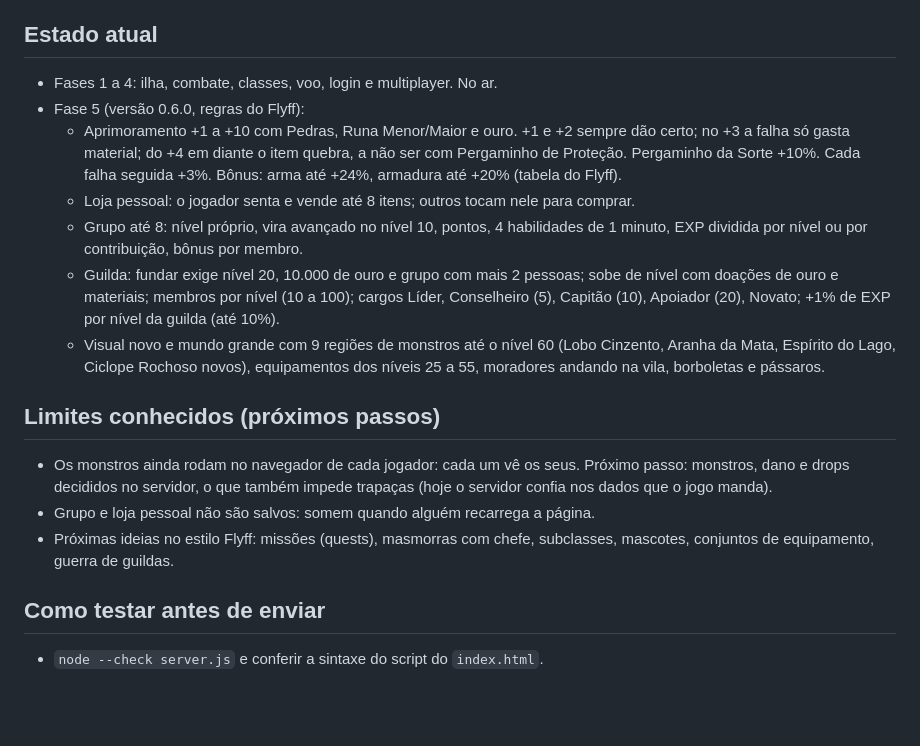
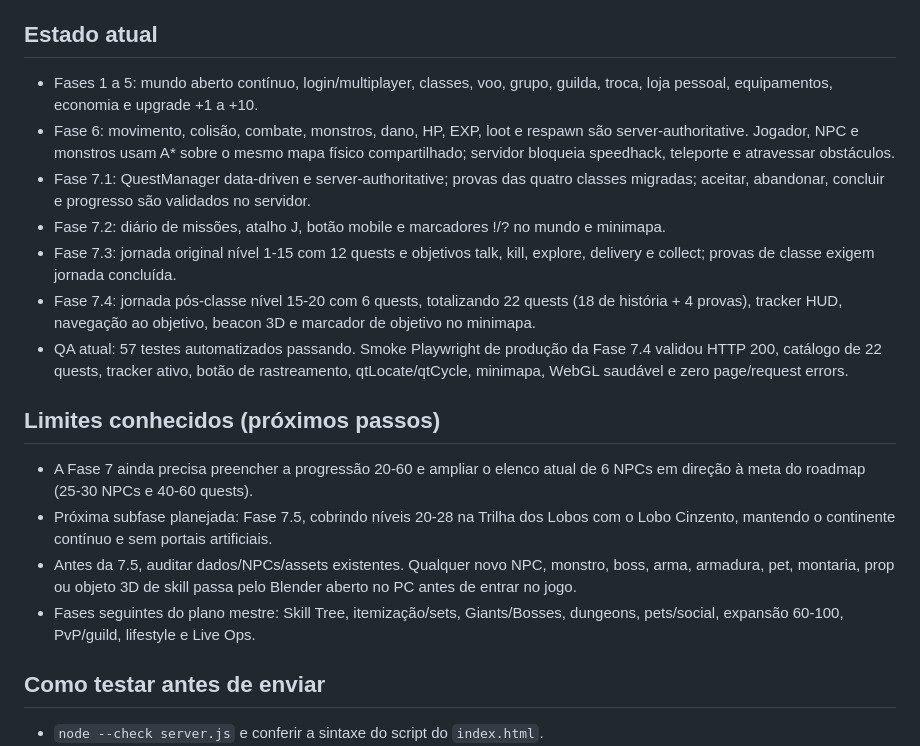
Before and after one commit to Helivelton881/reino-de-claudonia, a Markdown page: CLAUDE.md, the part around the change. GitHub-like rendering; blank space fills up the shorter version.

Commit message:
docs: registrar conclusao da fase 7.4

```diff
--- a/CLAUDE.md
+++ b/CLAUDE.md
@@ -73,30 +73,34 @@ Antes de criar um sistema, pesquisar como ele funciona no Flyff Universe.
   fica em `dados.equp[slot]`. `dados.upPity` guarda as falhas seguidas.
 
 ## Estado atual
-- Fases 1 a 4: ilha, combate, classes, voo, login e multiplayer. No ar.
-- Fase 5 (versão 0.6.0, regras do Flyff):
-  - Aprimoramento +1 a +10 com Pedras, Runa Menor/Maior e ouro. +1 e +2 sempre
-    dão certo; no +3 a falha só gasta material; do +4 em diante o item quebra,
-    a não ser com Pergaminho de Proteção. Pergaminho da Sorte +10%. Cada falha
-    seguida +3%. Bônus: arma até +24%, armadura até +20% (tabela do Flyff).
-  - Loja pessoal: o jogador senta e vende até 8 itens; outros tocam nele para comprar.
-  - Grupo até 8: nível próprio, vira avançado no nível 10, pontos, 4 habilidades
-    de 1 minuto, EXP dividida por nível ou por contribuição, bônus por membro.
-  - Guilda: fundar exige nível 20, 10.000 de ouro e grupo com mais 2 pessoas;
-    sobe de nível com doações de ouro e materiais; membros por nível (10 a 100);
-    cargos Líder, Conselheiro (5), Capitão (10), Apoiador (20), Novato;
-    +1% de EXP por nível da guilda (até 10%).
-  - Visual novo e mundo grande com 9 regiões de monstros até o nível 60
-    (Lobo Cinzento, Aranha da Mata, Espírito do Lago, Ciclope Rochoso novos),
-    equipamentos dos níveis 25 a 55, moradores andando na vila, borboletas e pássaros.
+- Fases 1 a 5: mundo aberto contínuo, login/multiplayer, classes, voo, grupo,
+  guilda, troca, loja pessoal, equipamentos, economia e upgrade +1 a +10.
+- Fase 6: movimento, colisão, combate, monstros, dano, HP, EXP, loot e respawn
+  são server-authoritative. Jogador, NPC e monstros usam A* sobre o mesmo mapa
+  físico compartilhado; servidor bloqueia speedhack, teleporte e atravessar obstáculos.
+- Fase 7.1: QuestManager data-driven e server-authoritative; provas das quatro
+  classes migradas; aceitar, abandonar, concluir e progresso são validados no servidor.
+- Fase 7.2: diário de missões, atalho J, botão mobile e marcadores !/? no mundo
+  e minimapa.
+- Fase 7.3: jornada original nível 1-15 com 12 quests e objetivos talk, kill,
+  explore, delivery e collect; provas de classe exigem jornada concluída.
+- Fase 7.4: jornada pós-classe nível 15-20 com 6 quests, totalizando 22 quests
+  (18 de história + 4 provas), tracker HUD, navegação ao objetivo, beacon 3D e
+  marcador de objetivo no minimapa.
+- QA atual: 57 testes automatizados passando. Smoke Playwright de produção da
+  Fase 7.4 validou HTTP 200, catálogo de 22 quests, tracker ativo, botão de
+  rastreamento, qtLocate/qtCycle, minimapa, WebGL saudável e zero page/request errors.
 
 ## Limites conhecidos (próximos passos)
-- Os monstros ainda rodam no navegador de cada jogador: cada um vê os seus.
-  Próximo passo: monstros, dano e drops decididos no servidor, o que também
-  impede trapaças (hoje o servidor confia nos dados que o jogo manda).
-- Grupo e loja pessoal não são salvos: somem quando alguém recarrega a página.
-- Próximas ideias no estilo Flyff: missões (quests), masmorras com chefe,
-  subclasses, mascotes, conjuntos de equipamento, guerra de guildas.
+- A Fase 7 ainda precisa preencher a progressão 20-60 e ampliar o elenco atual
+  de 6 NPCs em direção à meta do roadmap (25-30 NPCs e 40-60 quests).
+- Próxima subfase planejada: Fase 7.5, cobrindo níveis 20-28 na Trilha dos Lobos
+  com o Lobo Cinzento, mantendo o continente contínuo e sem portais artificiais.
+- Antes da 7.5, auditar dados/NPCs/assets existentes. Qualquer novo NPC, monstro,
+  boss, arma, armadura, pet, montaria, prop ou objeto 3D de skill passa pelo
+  Blender aberto no PC antes de entrar no jogo.
+- Fases seguintes do plano mestre: Skill Tree, itemização/sets, Giants/Bosses,
+  dungeons, pets/social, expansão 60-100, PvP/guild, lifestyle e Live Ops.
 
 ## Como testar antes de enviar
 - `node --check server.js` e conferir a sintaxe do script do `index.html`.
```
